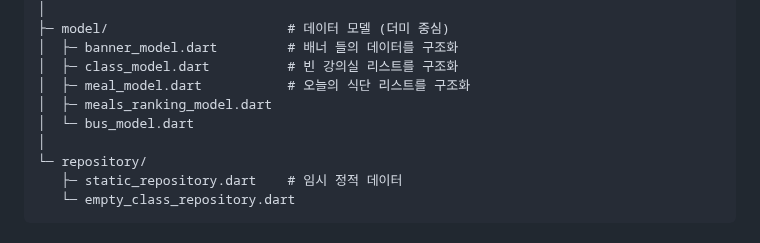
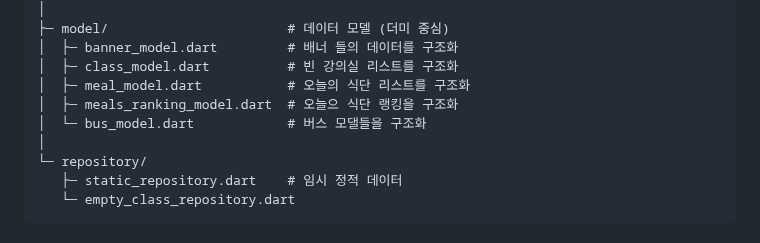
Before and after one commit to SongsBy/Sandori, a Markdown page: README.md, the part around the change. GitHub-like rendering.

```diff
--- a/README.md
+++ b/README.md
@@ -70,8 +70,8 @@ lib/
 │  ├─ banner_model.dart         # 배너 들의 데이터를 구조화
 │  ├─ class_model.dart          # 빈 강의실 리스트를 구조화
 │  ├─ meal_model.dart           # 오늘의 식단 리스트를 구조화
-│  ├─ meals_ranking_model.dart
-│  └─ bus_model.dart
+│  ├─ meals_ranking_model.dart  # 오늘으 식단 랭킹을 구조화
+│  └─ bus_model.dart            # 버스 모댈들을 구조화
 │
 └─ repository/
    ├─ static_repository.dart    # 임시 정적 데이터
```
